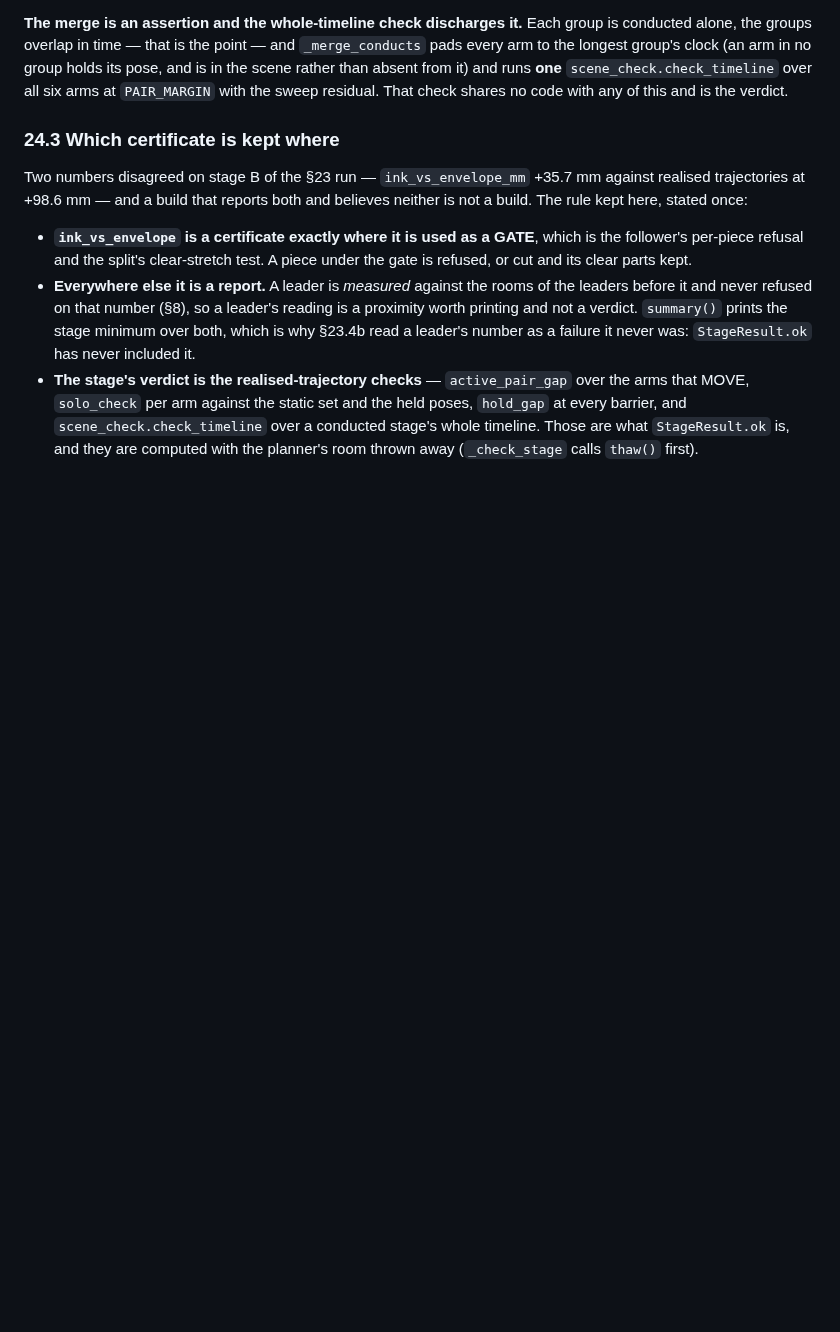
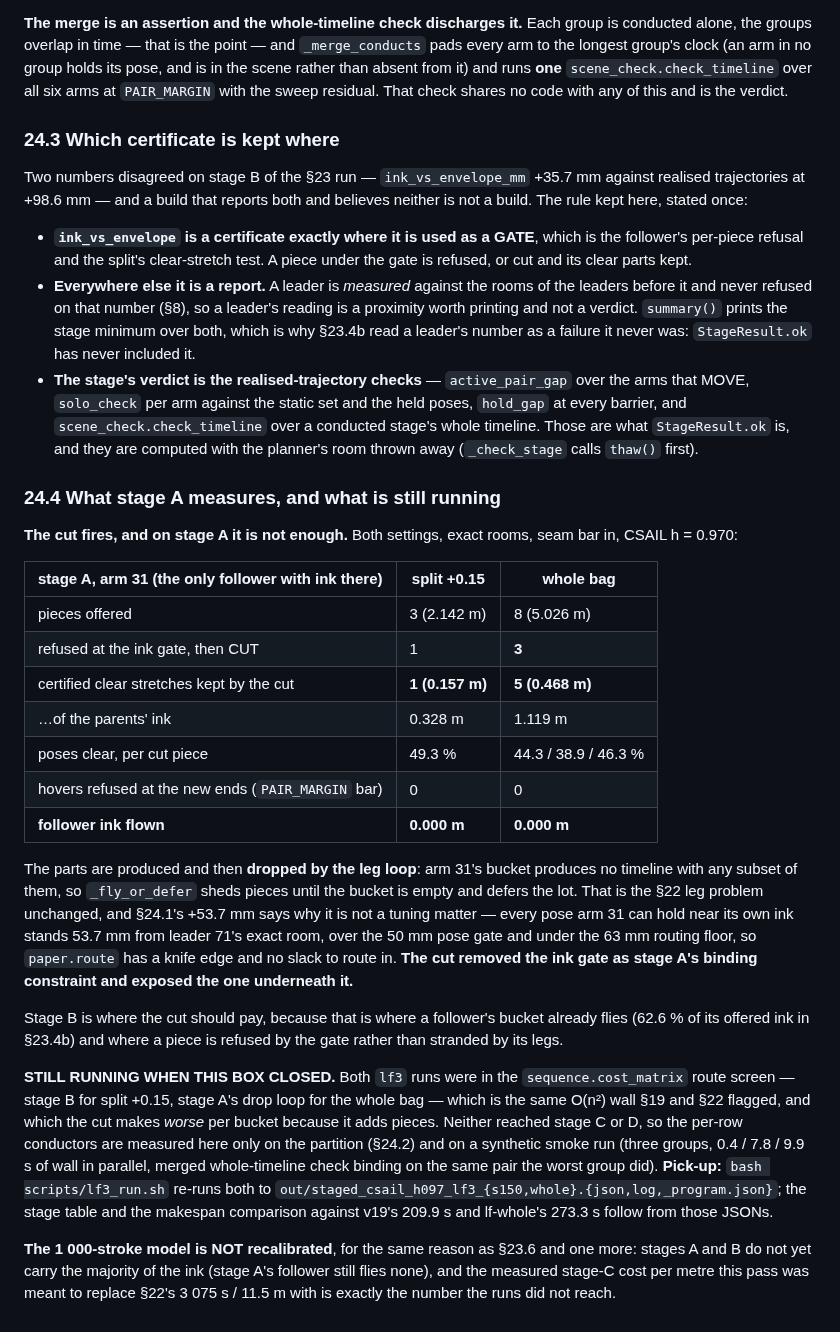
Before and after one commit to wernerpe/aris_smoketest, a Markdown page: docs/V2_STAGED.md, the part around the change. GitHub-like rendering; blank space fills up the shorter version.

Commit message:
V2_STAGED 24.4: the cut fires on stage A, and exposes the leg wall under it
Both settings cut their gate-refused follower pieces and keep certified clear
stretches -- 1 of 0.157 m at split +0.15, 5 of 0.468 m whole-bag, with no new
piece end refused for want of a hover.  Every one of them is then dropped by
`_fly_or_defer`'s leg loop, because arm 31's bucket produces no timeline with
any subset of them.  The cut removed the ink gate as stage A's binding
constraint and exposed the one underneath: every pose arm 31 can hold near its
own ink stands +53.7 mm from leader 71's exact room, over the 50 mm pose gate
and under the 63 mm routing floor.

Both lf3 runs were still in the `sequence.cost_matrix` route screen when the
box closed, so stage C and D are measured here only on the partition and on a
synthetic smoke run.  Pick-up instructions are in the section.

Co-Authored-By: Claude Opus 5 <noreply@anthropic.com>
Claude-Session: https://claude.ai/code/session_01TYL3Cueh7sskNU8Uz21h7x

```diff
--- a/docs/V2_STAGED.md
+++ b/docs/V2_STAGED.md
@@ -1666,3 +1666,49 @@ believes neither is not a build. The rule kept here, stated once:
   a conducted stage's whole timeline. Those are what `StageResult.ok` is, and
   they are computed with the planner's room thrown away (`_check_stage` calls
   `thaw()` first).
+
+### 24.4 What stage A measures, and what is still running
+
+**The cut fires, and on stage A it is not enough.** Both settings, exact rooms,
+seam bar in, CSAIL h = 0.970:
+
+| stage A, arm 31 (the only follower with ink there) | split +0.15 | whole bag |
+|---|---|---|
+| pieces offered | 3 (2.142 m) | 8 (5.026 m) |
+| refused at the ink gate, then CUT | 1 | **3** |
+| certified clear stretches kept by the cut | **1 (0.157 m)** | **5 (0.468 m)** |
+| …of the parents' ink | 0.328 m | 1.119 m |
+| poses clear, per cut piece | 49.3 % | 44.3 / 38.9 / 46.3 % |
+| hovers refused at the new ends (`PAIR_MARGIN` bar) | 0 | 0 |
+| **follower ink flown** | **0.000 m** | **0.000 m** |
+
+The parts are produced and then **dropped by the leg loop**: arm 31's bucket
+produces no timeline with any subset of them, so `_fly_or_defer` sheds pieces
+until the bucket is empty and defers the lot. That is the §22 leg problem
+unchanged, and §24.1's +53.7 mm says why it is not a tuning matter — every pose
+arm 31 can hold near its own ink stands 53.7 mm from leader 71's exact room,
+over the 50 mm pose gate and under the 63 mm routing floor, so `paper.route`
+has a knife edge and no slack to route in. **The cut removed the ink gate as
+stage A's binding constraint and exposed the one underneath it.**
+
+Stage B is where the cut should pay, because that is where a follower's bucket
+already flies (62.6 % of its offered ink in §23.4b) and where a piece is refused
+by the gate rather than stranded by its legs.
+
+**STILL RUNNING WHEN THIS BOX CLOSED.** Both `lf3` runs were in the
+`sequence.cost_matrix` route screen — stage B for split +0.15, stage A's drop
+loop for the whole bag — which is the same O(n²) wall §19 and §22 flagged, and
+which the cut makes *worse* per bucket because it adds pieces. Neither reached
+stage C or D, so the per-row conductors are measured here only on the
+partition (§24.2) and on a synthetic smoke run (three groups, 0.4 / 7.8 / 9.9 s
+of wall in parallel, merged whole-timeline check binding on the same pair the
+worst group did). **Pick-up:** `bash scripts/lf3_run.sh` re-runs both to
+`out/staged_csail_h097_lf3_{s150,whole}.{json,log,_program.json}`; the stage
+table and the makespan comparison against v19's 209.9 s and lf-whole's 273.3 s
+follow from those JSONs.
+
+**The 1 000-stroke model is NOT recalibrated**, for the same reason as §23.6 and
+one more: stages A and B do not yet carry the majority of the ink (stage A's
+follower still flies none), and the measured stage-C cost per metre this pass
+was meant to replace §22's 3 075 s / 11.5 m with is exactly the number the runs
+did not reach.
```
